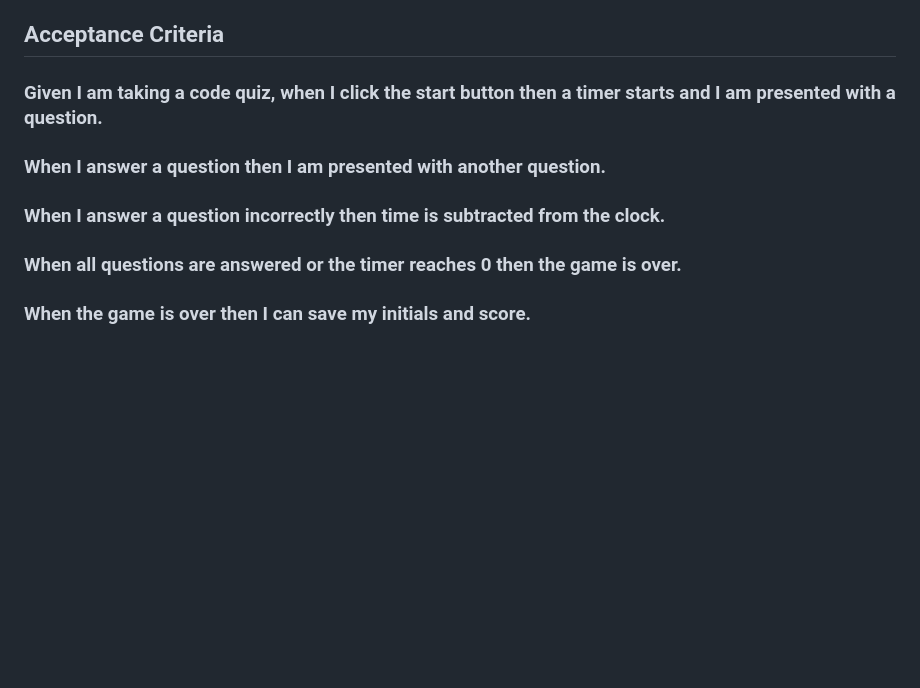
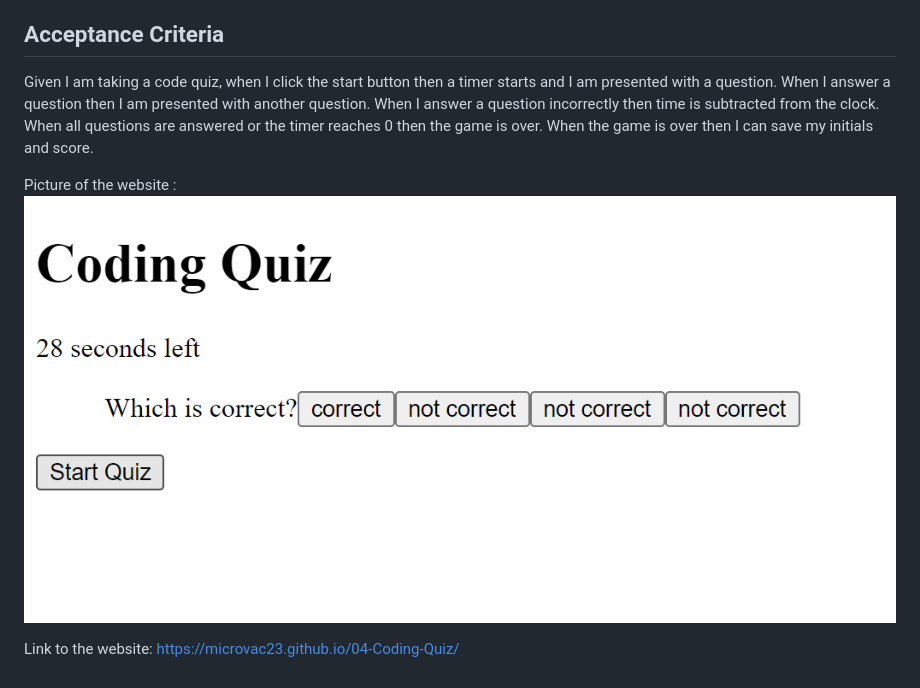
Before and after one commit to microvac23/04-Coding-Quiz, a Markdown page: README.md, the part around the change. GitHub-like rendering; pictures changed too: assets/pictures/Screenshot 2023-04-27 234346.png (added); blank space fills up the shorter version.

```diff
--- a/README.md
+++ b/README.md
@@ -4,8 +4,14 @@
 As a coding boot camp student I want to take a timed quiz on JavaScript fundamentals that stores high scores so that I can gauge my progress compared to my peers.
 
 ## Acceptance Criteria
-### Given I am taking a code quiz, when I click the start button then a timer starts and I am presented with a question.
-### When I answer a question then I am presented with another question.
-### When I answer a question incorrectly then time is subtracted from the clock.
-### When all questions are answered or the timer reaches 0 then the game is over.
-### When the game is over then I can save my initials and score.
+Given I am taking a code quiz, when I click the start button then a timer starts and I am presented with a question.
+When I answer a question then I am presented with another question.
+When I answer a question incorrectly then time is subtracted from the clock.
+When all questions are answered or the timer reaches 0 then the game is over.
+When the game is over then I can save my initials and score.
+
+
+Picture of the website :
+![alt text](./assets/pictures/Screenshot%202023-04-27%20234346.png)
+
+Link to the website: https://microvac23.github.io/04-Coding-Quiz/
```
Also changed, not shown: 2 other files.
